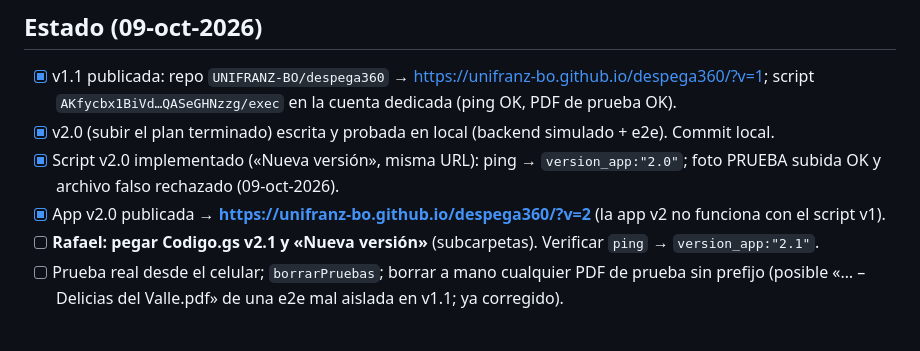
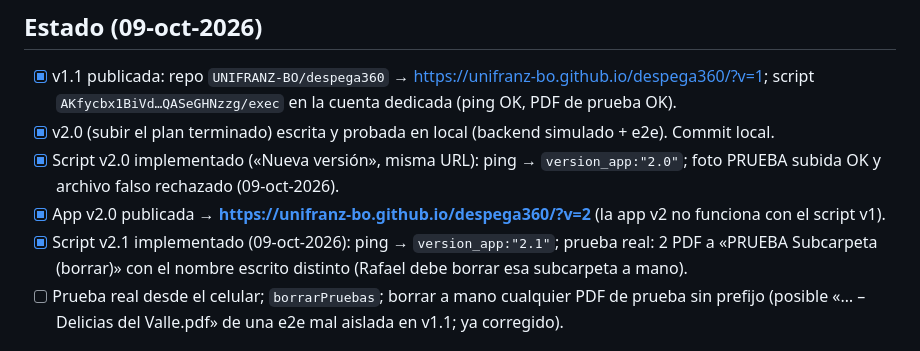
Before and after one commit to UNIFRANZ-BO/despega360, a Markdown page: CLAUDE.md, the part around the change. Rendered like a GitHub page.

Commit message:
Estado: script v2.1 implementado
Co-Authored-By: Claude Opus 5.5 <noreply@anthropic.com>

```diff
--- a/CLAUDE.md
+++ b/CLAUDE.md
@@ -83,7 +83,7 @@ Carpeta en uso: «Despega 360 · Constancias de las emprendedoras» (creada con
 - [x] v2.0 (subir el plan terminado) escrita y probada en local (backend simulado + e2e). Commit local.
 - [x] Script v2.0 implementado («Nueva versión», misma URL): ping → `version_app:"2.0"`; foto PRUEBA subida OK y archivo falso rechazado (09-oct-2026).
 - [x] App v2.0 publicada → **https://unifranz-bo.github.io/despega360/?v=2** (la app v2 no funciona con el script v1).
-- [ ] **Rafael: pegar Codigo.gs v2.1 y «Nueva versión»** (subcarpetas). Verificar `ping` → `version_app:"2.1"`.
+- [x] Script v2.1 implementado (09-oct-2026): ping → `version_app:"2.1"`; prueba real: 2 PDF a «PRUEBA Subcarpeta (borrar)» con el nombre escrito distinto (Rafael debe borrar esa subcarpeta a mano).
 - [ ] Prueba real desde el celular; `borrarPruebas`; borrar a mano cualquier PDF de prueba sin prefijo
       (posible «… – Delicias del Valle.pdf» de una e2e mal aislada en v1.1; ya corregido).
 
```
